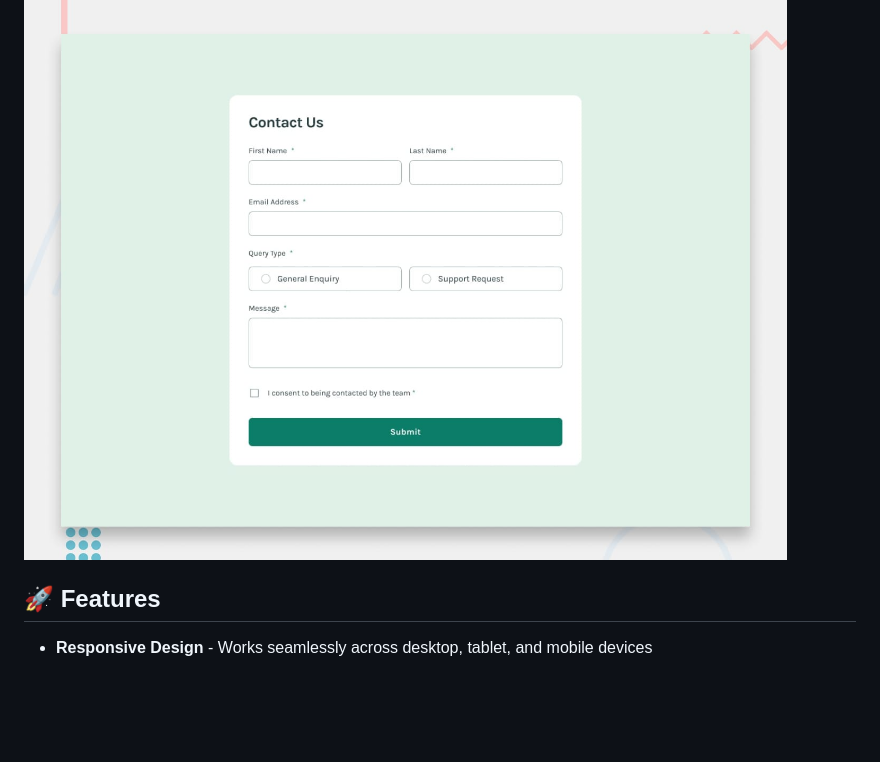
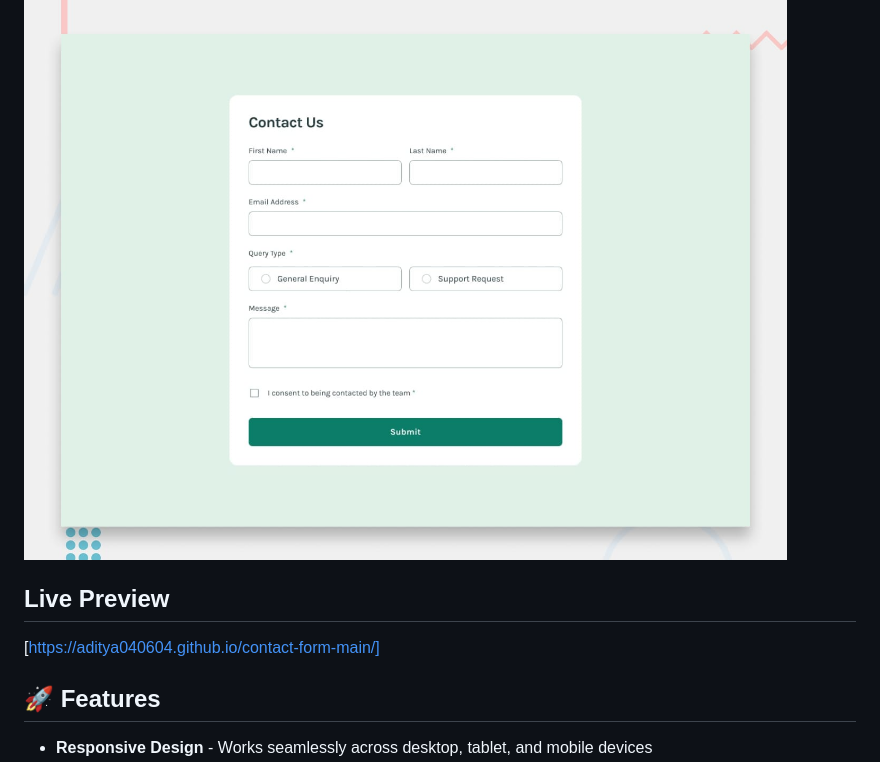
Before and after one commit to Aditya040604/contact-form-main, a Markdown page: README.md, the part around the change. GitHub-like rendering; blank space fills up the shorter version.

Commit message:
docs(readme): add live preview link to view the site

```diff
--- a/README.md
+++ b/README.md
@@ -3,6 +3,10 @@
 A responsive contact form built with vanilla HTML, CSS, and JavaScript featuring real-time validation and clean, modern design.
 
 ![Design preview for the Contact form coding challenge](./design/desktop-preview.jpg)
+
+## Live Preview
+
+[https://aditya040604.github.io/contact-form-main/]
 
 ## 🚀 Features
 
```
